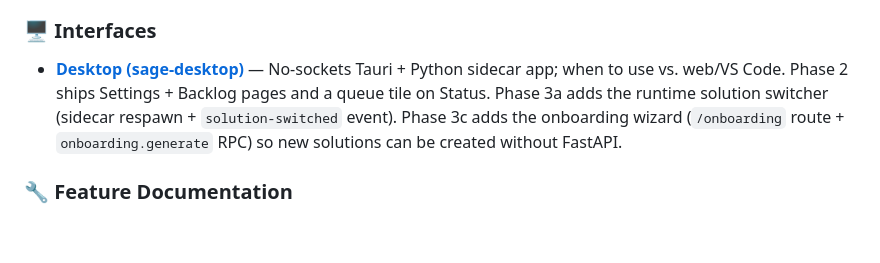
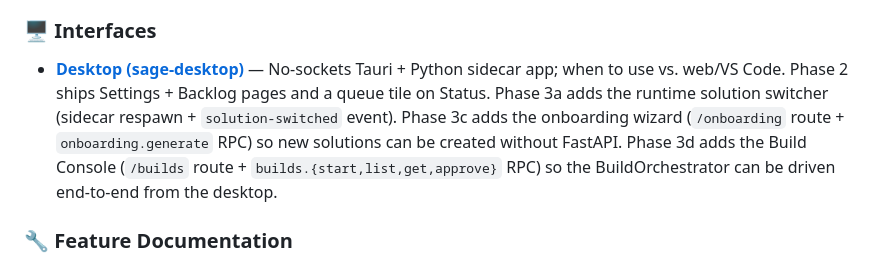
Before and after one commit to Sumanharapanahalli/SAGE, a Markdown page: CLAUDE.md, the part around the change. Drawn GitHub-style; blank space fills up the shorter version.

Commit message:
docs(desktop): Phase 3d Build Console
Co-Authored-By: Claude Opus 4.7 <noreply@anthropic.com>

```diff
--- a/CLAUDE.md
+++ b/CLAUDE.md
@@ -64,7 +64,7 @@ sage-desktop/           Third interface: Tauri + Python sidecar via stdin/stdout
 - **[Technical Decisions](.claude/docs/decisions.md)** — ADRs, rationale, alternatives considered
 
 ### 🖥️ Interfaces
-- **[Desktop (sage-desktop)](.claude/docs/interfaces/desktop-gui.md)** — No-sockets Tauri + Python sidecar app; when to use vs. web/VS Code. Phase 2 ships Settings + Backlog pages and a queue tile on Status. Phase 3a adds the runtime solution switcher (sidecar respawn + `solution-switched` event). Phase 3c adds the onboarding wizard (`/onboarding` route + `onboarding.generate` RPC) so new solutions can be created without FastAPI.
+- **[Desktop (sage-desktop)](.claude/docs/interfaces/desktop-gui.md)** — No-sockets Tauri + Python sidecar app; when to use vs. web/VS Code. Phase 2 ships Settings + Backlog pages and a queue tile on Status. Phase 3a adds the runtime solution switcher (sidecar respawn + `solution-switched` event). Phase 3c adds the onboarding wizard (`/onboarding` route + `onboarding.generate` RPC) so new solutions can be created without FastAPI. Phase 3d adds the Build Console (`/builds` route + `builds.{start,list,get,approve}` RPC) so the BuildOrchestrator can be driven end-to-end from the desktop.
 
 ### 🔧 Feature Documentation
 - **[Agent Gym](.claude/docs/features/agent-gym.md)** — Self-play training, Glicko-2 ratings, exercise catalog
```
Also changed, not shown: 1 other file.
